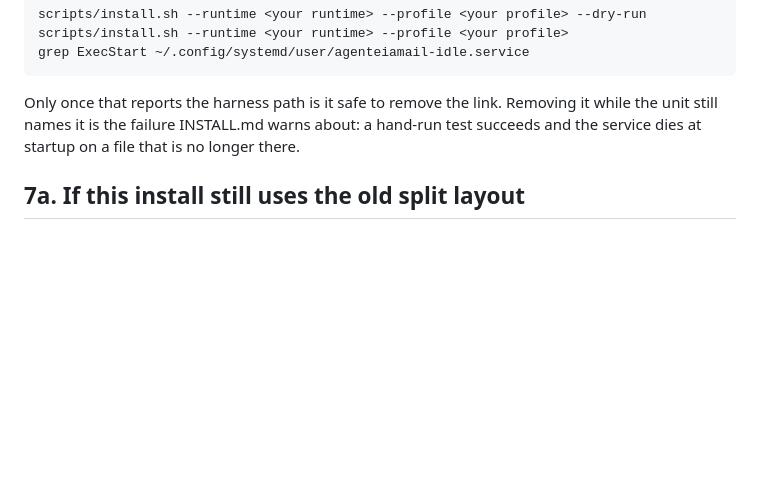
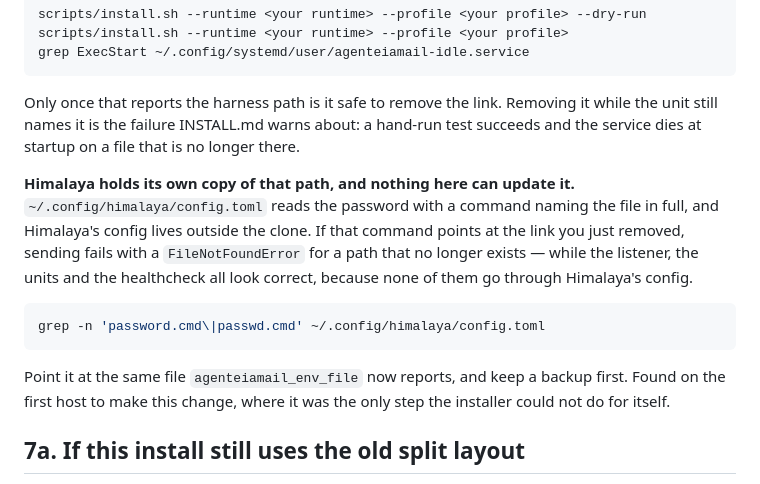
Before and after one commit to julianflores/agenteiamail, a Markdown page: UPGRADE.md, the part around the change. GitHub-like rendering; blank space fills up the shorter version.

Commit message:
Himalaya keeps its own copy of the credentials path
Found by @ateneabuffayhermes verifying this branch on the first Hermes host.
Everything the installer owns was correct after the change — units re-rendered,
resolver right, healthcheck clean — and the first real send still failed with a
FileNotFoundError, because ~/.config/himalaya/config.toml names the credentials
file in full in its password command and lives outside the clone.

Nothing in this repository can reach that file, which is exactly why the upgrade
note has to say so: every check an operator would run to prove the migration
worked passes without going through Himalaya's config at all.

Co-Authored-By: Claude Opus 5 <noreply@anthropic.com>
Claude-Session: https://claude.ai/code/session_01SD8Zhh5GD3i6JPBErM3dMb

````diff
--- a/UPGRADE.md
+++ b/UPGRADE.md
@@ -170,6 +170,21 @@ it while the unit still names it is the failure INSTALL.md warns about: a
 hand-run test succeeds and the service dies at startup on a file that is no
 longer there.
 
+**Himalaya holds its own copy of that path, and nothing here can update it.**
+`~/.config/himalaya/config.toml` reads the password with a command naming the
+file in full, and Himalaya's config lives outside the clone. If that command
+points at the link you just removed, sending fails with a `FileNotFoundError`
+for a path that no longer exists — while the listener, the units and the
+healthcheck all look correct, because none of them go through Himalaya's config.
+
+```bash
+grep -n 'password.cmd\|passwd.cmd' ~/.config/himalaya/config.toml
+```
+
+Point it at the same file `agenteiamail_env_file` now reports, and keep a backup
+first. Found on the first host to make this change, where it was the only step
+the installer could not do for itself.
+
 ## 7a. If this install still uses the old split layout
 
 An install made before the single-root layout keeps credentials under
````
